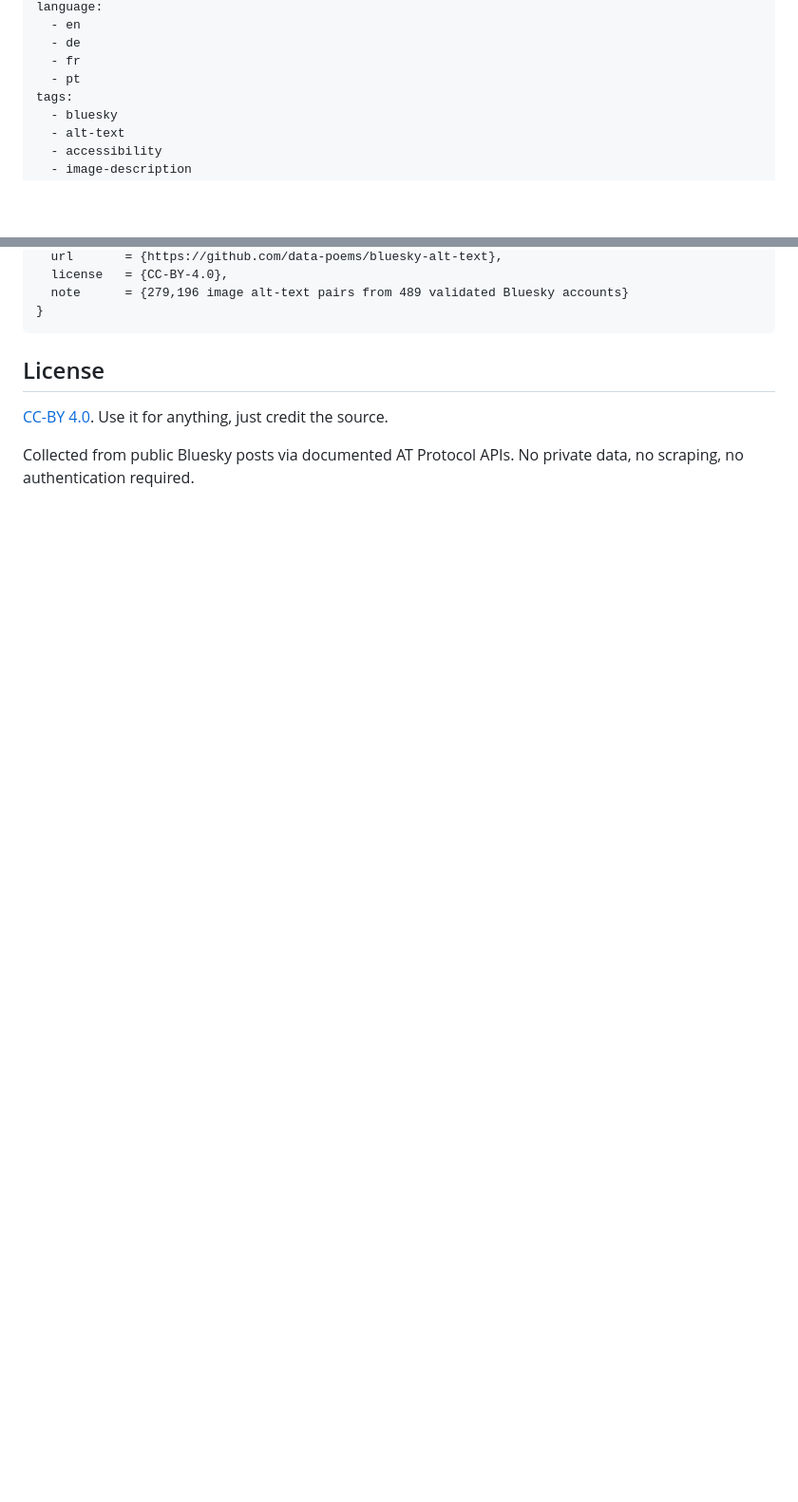
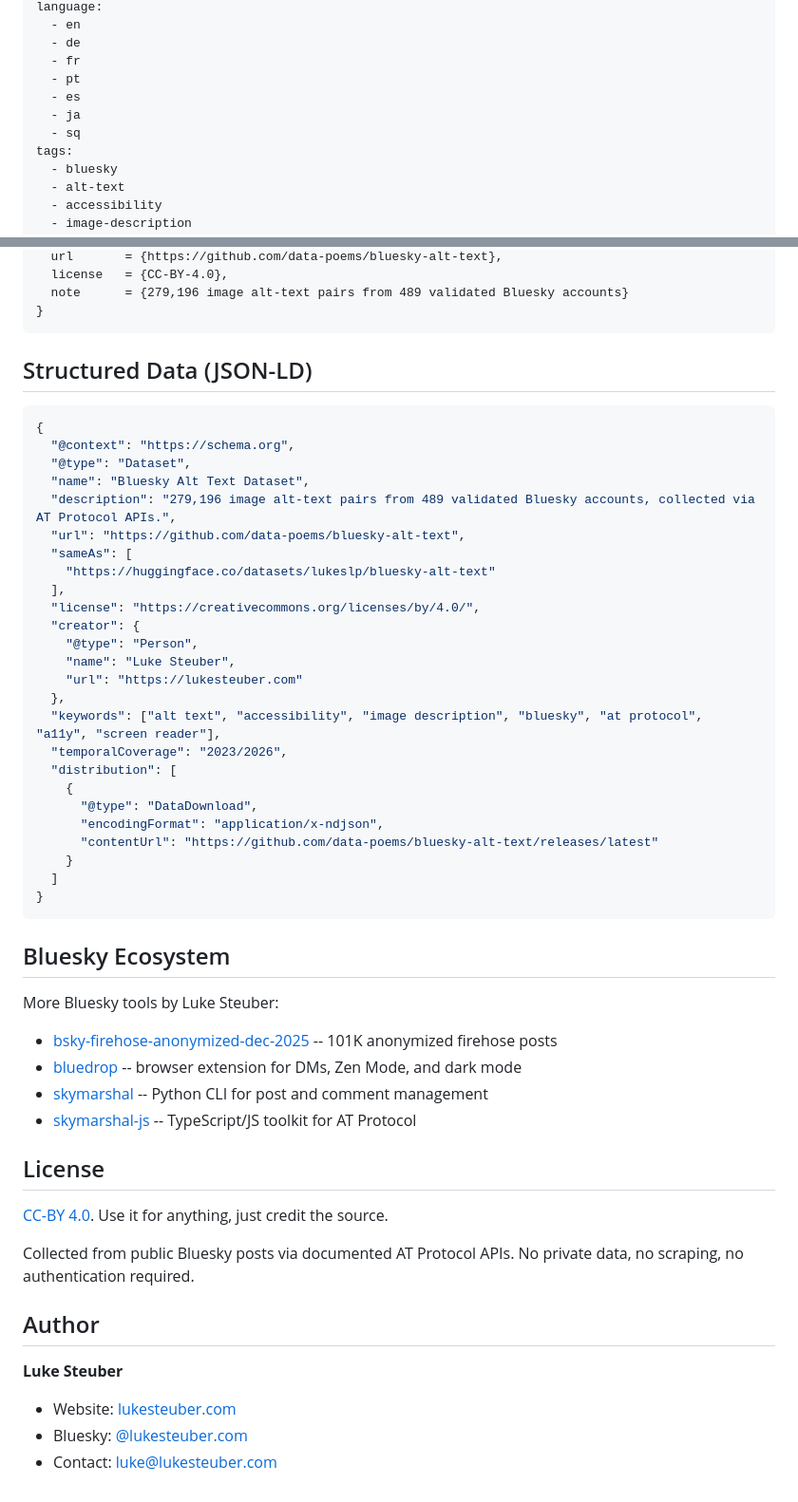
Before and after one commit to data-poems/bluesky-alt-text, a Markdown page: README.md, 2 parts joined by grey strips. Shown at 95% size. Rendered like a GitHub page; blank space fills up the shorter version.

````diff
--- a/README.md
+++ b/README.md
@@ -9,6 +9,9 @@ language:
   - de
   - fr
   - pt
+  - es
+  - ja
+  - sq
 tags:
   - bluesky
   - alt-text
@@ -167,8 +214,54 @@ Full account list: [`collector/actors.txt`](https://github.com/data-poems/bluesk
 }
 ```
 
+## Structured Data (JSON-LD)
+
+```json
+{
+  "@context": "https://schema.org",
+  "@type": "Dataset",
+  "name": "Bluesky Alt Text Dataset",
+  "description": "279,196 image alt-text pairs from 489 validated Bluesky accounts, collected via AT Protocol APIs.",
+  "url": "https://github.com/data-poems/bluesky-alt-text",
+  "sameAs": [
+    "https://huggingface.co/datasets/lukeslp/bluesky-alt-text"
+  ],
+  "license": "https://creativecommons.org/licenses/by/4.0/",
+  "creator": {
+    "@type": "Person",
+    "name": "Luke Steuber",
+    "url": "https://lukesteuber.com"
+  },
+  "keywords": ["alt text", "accessibility", "image description", "bluesky", "at protocol", "a11y", "screen reader"],
+  "temporalCoverage": "2023/2026",
+  "distribution": [
+    {
+      "@type": "DataDownload",
+      "encodingFormat": "application/x-ndjson",
+      "contentUrl": "https://github.com/data-poems/bluesky-alt-text/releases/latest"
+    }
+  ]
+}
+```
+
+## Bluesky Ecosystem
+
+More Bluesky tools by Luke Steuber:
+
+- [bsky-firehose-anonymized-dec-2025](https://github.com/data-poems/bsky-firehose-anonymized-dec-2025) -- 101K anonymized firehose posts
+- [bluedrop](https://github.com/lukeslp/bluedrop) -- browser extension for DMs, Zen Mode, and dark mode
+- [skymarshal](https://github.com/lukeslp/skymarshal) -- Python CLI for post and comment management
+- [skymarshal-js](https://github.com/lukeslp/skymarshal-js) -- TypeScript/JS toolkit for AT Protocol
+
 ## License
 
 [CC-BY 4.0](LICENSE). Use it for anything, just credit the source.
 
 Collected from public Bluesky posts via documented AT Protocol APIs. No private data, no scraping, no authentication required.
+
+## Author
+
+**Luke Steuber**
+- Website: [lukesteuber.com](https://lukesteuber.com)
+- Bluesky: [@lukesteuber.com](https://bsky.app/profile/lukesteuber.com)
+- Contact: luke@lukesteuber.com
````
Also changed, not shown: other parts of README.md (+74 -30 lines).
